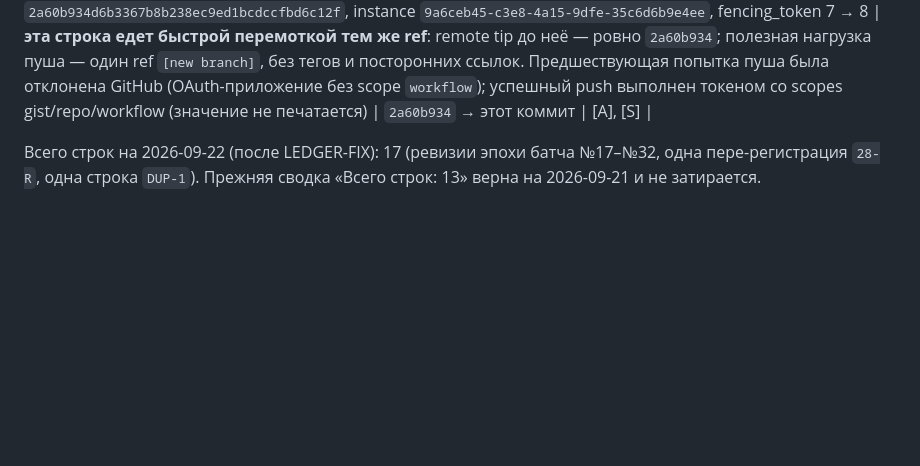
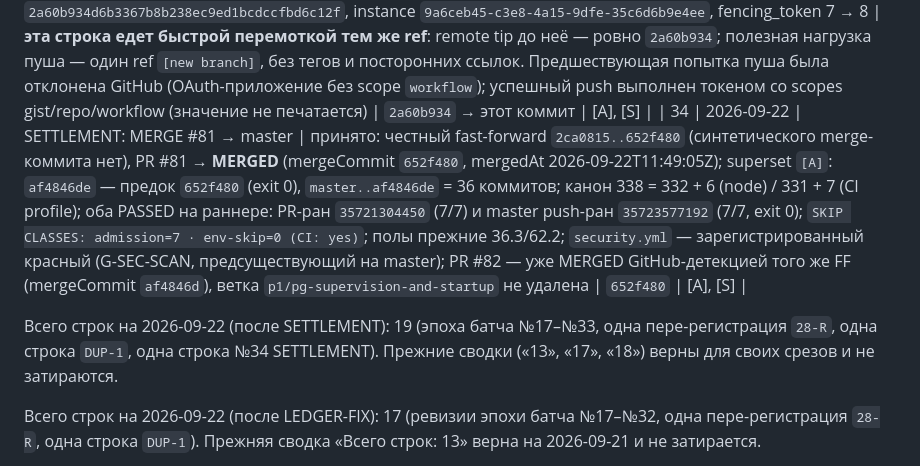
Before and after one commit to mahaasur13-sys/roma-execution-bridge, a Markdown page: REPORT_LEDGER.md, the part around the change. Rendered like a GitHub page; blank space fills up the shorter version.

Commit message:
ledger: №34 — SETTLEMENT (MERGE #81 → master, tip 652f480)
Регистрация события урегулирования эпохи P2: честный fast-forward master
2ca0815..652f480, PR #81 MERGED, superset-сверка [A] (af4846de — предок
652f480, 36 коммитов), канон 338 = 332+6 (node) / 331+7 (CI profile),
оба рана на раннере зелёные (35721304450 на PR, 35723577192 на master),
SKIP CLASSES: admission=7 · env-skip=0 (CI: yes), полы прежние,
security.yml — зарегистрированный красный (G-SEC-SCAN).

Только этот файл; доки-онли, числа гейта не меняются.

```diff
--- a/REPORT_LEDGER.md
+++ b/REPORT_LEDGER.md
@@ -34,6 +34,9 @@
 | 32 | 2026-09-22 | LEDGER-FIX (этот документационный коммит) + пере-регистрация строки артефакта | закрыто: приложение 5.2-A к итоговому отчёту опубликовано, строка `r3fix-applied` помечена ошибочной (следов на ноде нет), реестр дополнен №29–№31, аренда восстановлена повторным capture (token 6 → 7) | `9af965e` + этот коммит | [A], [S] |
 | 28-R | 2026-09-22 | Пере-регистрация артефакта (бывш. №28): `docs/BATCH-REPORT-TRUTH-IN-GATES-2026-09-21.md`, sha256 `6c4a042733bdf2988b7f93c80db578ce131e55ff5264174641331958b33fcb1d` (16 776 байт) | **supersedes** строку №28: sha256 `bc1872dd…` относится к версии **до** приложения 5.2-A и остаётся верным для неё; прежняя строка не затирается | `9af965e` + этот коммит | [A] |
 | 33 | 2026-09-22 | PUSH-EXECUTION: ветка `p1/pg-supervision-and-startup` запушена на GitHub, ref `refs/heads/p1/pg-supervision-and-startup`, sha `2a60b934d6b3367b8b238ec9ed1bcdccfbd6c12f`, instance `9a6ceb45-c3e8-4a15-9dfe-35c6d6b9e4ee`, fencing_token 7 → 8 | **эта строка едет быстрой перемоткой тем же ref**: remote tip до неё — ровно `2a60b934`; полезная нагрузка пуша — один ref `[new branch]`, без тегов и посторонних ссылок. Предшествующая попытка пуша была отклонена GitHub (OAuth-приложение без scope `workflow`); успешный push выполнен токеном со scopes gist/repo/workflow (значение не печатается) | `2a60b934` → этот коммит | [A], [S] |
+| 34 | 2026-09-22 | SETTLEMENT: MERGE #81 → master | принято: честный fast-forward `2ca0815..652f480` (синтетического merge-коммита нет), PR #81 → **MERGED** (mergeCommit `652f480`, mergedAt 2026-09-22T11:49:05Z); superset `[A]`: `af4846de` — предок `652f480` (exit 0), `master..af4846de` = 36 коммитов; канон 338 = 332 + 6 (node) / 331 + 7 (CI profile); оба PASSED на раннере: PR-ран `35721304450` (7/7) и master push-ран `35723577192` (7/7, exit 0); `SKIP CLASSES: admission=7 · env-skip=0 (CI: yes)`; полы прежние 36.3/62.2; `security.yml` — зарегистрированный красный (G-SEC-SCAN, предсуществующий на master); PR #82 — уже MERGED GitHub-детекцией того же FF (mergeCommit `af4846d`), ветка `p1/pg-supervision-and-startup` не удалена | `652f480` | [A], [S] |
+
+Всего строк на 2026-09-22 (после SETTLEMENT): 19 (эпоха батча №17–№33, одна пере-регистрация `28-R`, одна строка `DUP-1`, одна строка №34 SETTLEMENT). Прежние сводки («13», «17», «18») верны для своих срезов и не затираются.
 
 Всего строк на 2026-09-22 (после LEDGER-FIX): 17 (ревизии эпохи батча №17–№32, одна пере-регистрация `28-R`, одна строка `DUP-1`).
 Прежняя сводка «Всего строк: 13» верна на 2026-09-21 и не затирается.
```
